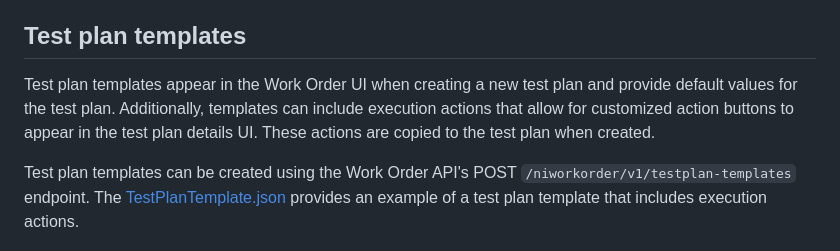
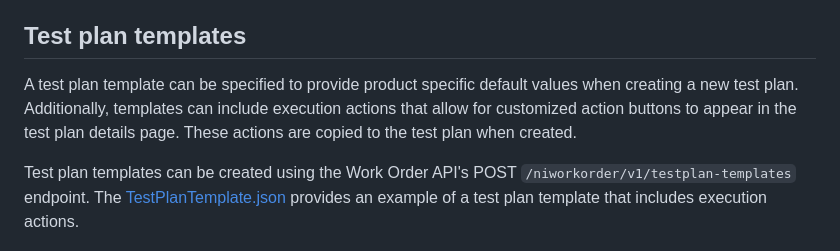
Before and after one commit to ni/systemlink-enterprise-examples, a Markdown page: Test Plan Operations Examples/README.md, the part around the change. GitHub-like rendering.

```diff
--- a/Test Plan Operations Examples/README.md
+++ b/Test Plan Operations Examples/README.md
@@ -5,11 +5,10 @@ actions that can be used to execute a test plan on a target system.
 
 ## Test plan templates
 
-Test plan templates appear in the Work Order UI when creating a new test plan
-and provide default values for the test plan. Additionally, templates can
-include execution actions that allow for customized action buttons to appear in
-the test plan details UI. These actions are copied to the test plan when
-created.
+A test plan template can be specified to provide product specific default values
+when creating a new test plan. Additionally, templates can include execution
+actions that allow for customized action buttons to appear in the test plan
+details page. These actions are copied to the test plan when created.
 
 Test plan templates can be created using the Work Order API's POST
 `/niworkorder/v1/testplan-templates` endpoint. The
```
